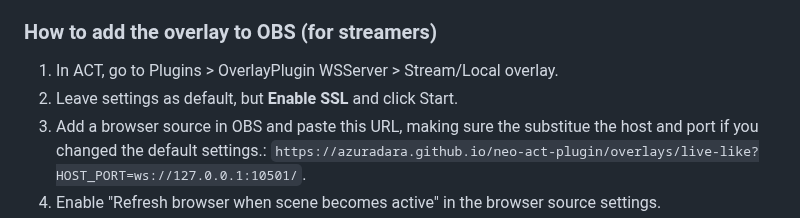
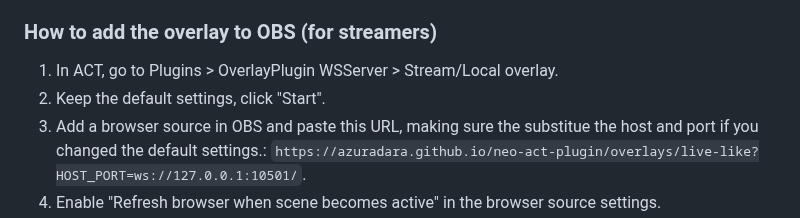
Before and after one commit to azuradara/neo-act-plugin, a Markdown page: README.md, the part around the change. GitHub-like rendering.

Commit message:
chore: update streamer overlay instructions

```diff
--- a/README.md
+++ b/README.md
@@ -62,7 +62,7 @@ There are tons of overlay configuration videos on YouTube - mostly related to FF
 ### How to add the overlay to OBS (for streamers)
 
 1. In ACT, go to Plugins > OverlayPlugin WSServer > Stream/Local overlay.
-2. Leave settings as default, but **Enable SSL** and click Start.
+2. Keep the default settings, click "Start".
 3. Add a browser source in OBS and paste this URL, making sure the substitue the host and port if you changed the default settings.: `https://azuradara.github.io/neo-act-plugin/overlays/live-like?HOST_PORT=ws://127.0.0.1:10501/`.
 4. Enable "Refresh browser when scene becomes active" in the browser source settings.
 
```
